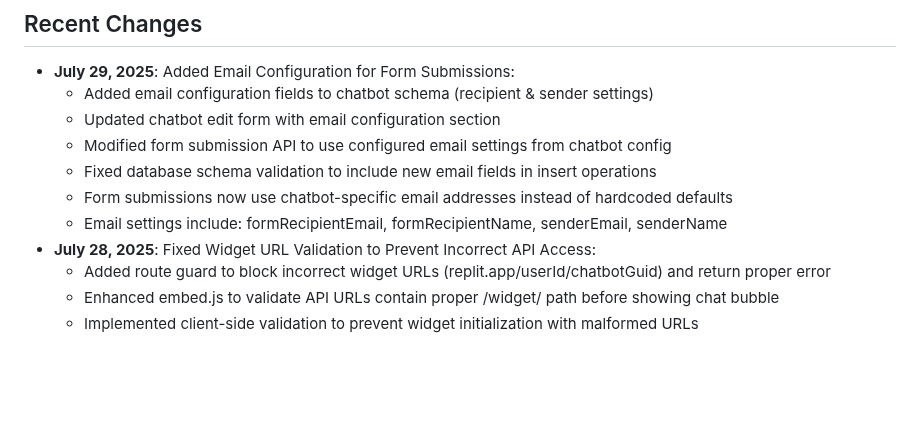
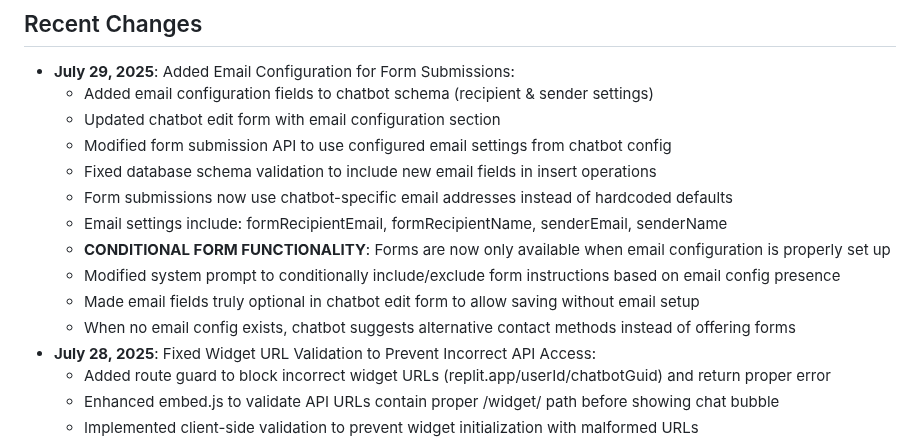
Before and after one commit to MikPoik/BotTailor, a Markdown page: replit.md, the part around the change. GitHub-like rendering; blank space fills up the shorter version.

Commit message:
Make forms available only if email settings are properly configured
Conditionally render form functionality based on email config and updated DB schema.

Replit-Commit-Author: Agent
Replit-Commit-Session-Id: 12483235-62d9-47e9-90f0-b96bc82ed252
Replit-Commit-Screenshot-Url: https://storage.googleapis.com/screenshot-production-us-central1/a1b1aa46-7e80-4737-b412-ea4f8421e1f5/12483235-62d9-47e9-90f0-b96bc82ed252/FumqfHd

```diff
--- a/replit.md
+++ b/replit.md
@@ -13,6 +13,10 @@ This is a full-stack React chat widget application built with Express.js backend
   - Fixed database schema validation to include new email fields in insert operations
   - Form submissions now use chatbot-specific email addresses instead of hardcoded defaults
   - Email settings include: formRecipientEmail, formRecipientName, senderEmail, senderName
+  - **CONDITIONAL FORM FUNCTIONALITY**: Forms are now only available when email configuration is properly set up
+  - Modified system prompt to conditionally include/exclude form instructions based on email config presence
+  - Made email fields truly optional in chatbot edit form to allow saving without email setup
+  - When no email config exists, chatbot suggests alternative contact methods instead of offering forms
 - **July 28, 2025**: Fixed Widget URL Validation to Prevent Incorrect API Access:
   - Added route guard to block incorrect widget URLs (replit.app/userId/chatbotGuid) and return proper error
   - Enhanced embed.js to validate API URLs contain proper /widget/ path before showing chat bubble
```
